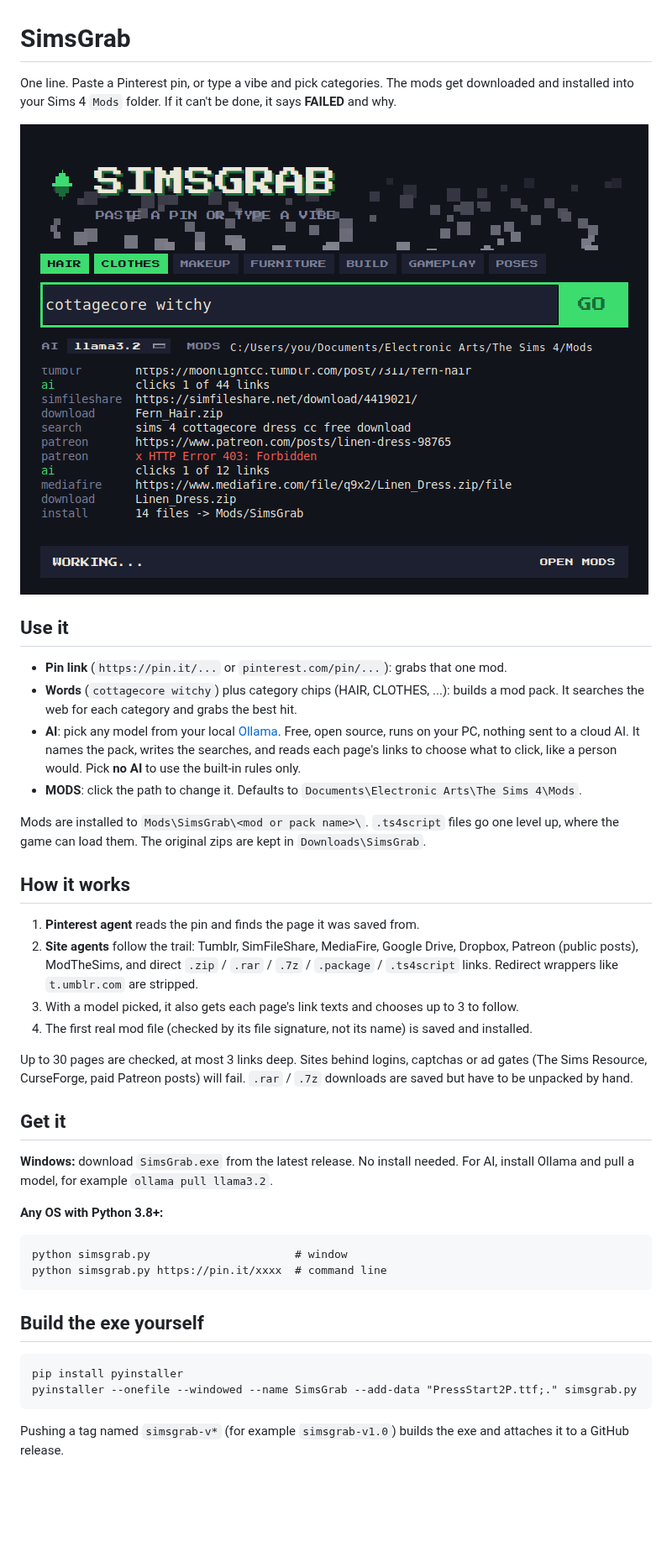
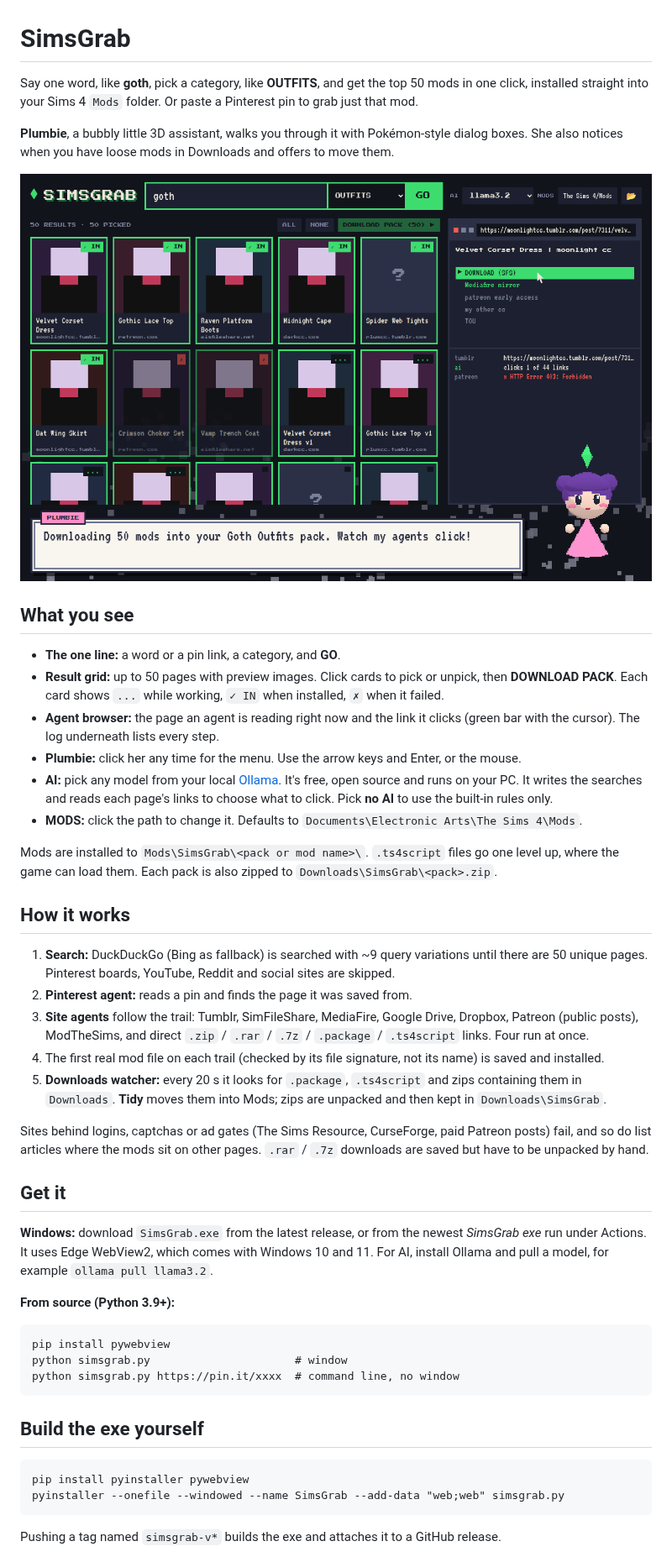
Before and after one commit to mateusz-stelmasiak/Prestashop-Module-SendPdfOnBuy, a Markdown page: SimsGrab/README.md, the part around one of its changes. Shown at 84% size. Drawn GitHub-style; pictures changed too: SimsGrab/screenshot.png; blank space fills up the shorter version.

````diff
--- a/SimsGrab/README.md
+++ b/SimsGrab/README.md
@@ -1,44 +1,50 @@
 # SimsGrab
 
-One line. Paste a Pinterest pin, or type a vibe and pick categories. The mods get downloaded and installed into your Sims 4 `Mods` folder. If it can't be done, it says **FAILED** and why.
+Say one word, like **goth**, pick a category, like **OUTFITS**, and get the top 50 mods in one click, installed straight into your Sims 4 `Mods` folder. Or paste a Pinterest pin to grab just that mod.
+
+**Plumbie**, a bubbly little 3D assistant, walks you through it with Pokémon-style dialog boxes. She also notices when you have loose mods in Downloads and offers to move them.
 
 ![SimsGrab](screenshot.png)
 
-## Use it
+## What you see
 
-- **Pin link** (`https://pin.it/...` or `pinterest.com/pin/...`): grabs that one mod.
-- **Words** (`cottagecore witchy`) plus category chips (HAIR, CLOTHES, ...): builds a mod pack. It searches the web for each category and grabs the best hit.
-- **AI**: pick any model from your local [Ollama](https://ollama.com). Free, open source, runs on your PC, nothing sent to a cloud AI. It names the pack, writes the searches, and reads each page's links to choose what to click, like a person would. Pick **no AI** to use the built-in rules only.
-- **MODS**: click the path to change it. Defaults to `Documents\Electronic Arts\The Sims 4\Mods`.
+- **The one line:** a word or a pin link, a category, and **GO**.
+- **Result grid:** up to 50 pages with preview images. Click cards to pick or unpick, then **DOWNLOAD PACK**. Each card shows `...` while working, `✓ IN` when installed, `✗` when it failed.
+- **Agent browser:** the page an agent is reading right now and the link it clicks (green bar with the cursor). The log underneath lists every step.
+- **Plumbie:** click her any time for the menu. Use the arrow keys and Enter, or the mouse.
+- **AI:** pick any model from your local [Ollama](https://ollama.com). It's free, open source and runs on your PC. It writes the searches and reads each page's links to choose what to click. Pick **no AI** to use the built-in rules only.
+- **MODS:** click the path to change it. Defaults to `Documents\Electronic Arts\The Sims 4\Mods`.
 
-Mods are installed to `Mods\SimsGrab\<mod or pack name>\`. `.ts4script` files go one level up, where the game can load them. The original zips are kept in `Downloads\SimsGrab`.
+Mods are installed to `Mods\SimsGrab\<pack or mod name>\`. `.ts4script` files go one level up, where the game can load them. Each pack is also zipped to `Downloads\SimsGrab\<pack>.zip`.
 
 ## How it works
 
-1. **Pinterest agent** reads the pin and finds the page it was saved from.
-2. **Site agents** follow the trail: Tumblr, SimFileShare, MediaFire, Google Drive, Dropbox, Patreon (public posts), ModTheSims, and direct `.zip` / `.rar` / `.7z` / `.package` / `.ts4script` links. Redirect wrappers like `t.umblr.com` are stripped.
-3. With a model picked, it also gets each page's link texts and chooses up to 3 to follow.
-4. The first real mod file (checked by its file signature, not its name) is saved and installed.
+1. **Search:** DuckDuckGo (Bing as fallback) is searched with ~9 query variations until there are 50 unique pages. Pinterest boards, YouTube, Reddit and social sites are skipped.
+2. **Pinterest agent:** reads a pin and finds the page it was saved from.
+3. **Site agents** follow the trail: Tumblr, SimFileShare, MediaFire, Google Drive, Dropbox, Patreon (public posts), ModTheSims, and direct `.zip` / `.rar` / `.7z` / `.package` / `.ts4script` links. Four run at once.
+4. The first real mod file on each trail (checked by its file signature, not its name) is saved and installed.
+5. **Downloads watcher:** every 20 s it looks for `.package`, `.ts4script` and zips containing them in `Downloads`. **Tidy** moves them into Mods; zips are unpacked and then kept in `Downloads\SimsGrab`.
 
-Up to 30 pages are checked, at most 3 links deep. Sites behind logins, captchas or ad gates (The Sims Resource, CurseForge, paid Patreon posts) will fail. `.rar` / `.7z` downloads are saved but have to be unpacked by hand.
+Sites behind logins, captchas or ad gates (The Sims Resource, CurseForge, paid Patreon posts) fail, and so do list articles where the mods sit on other pages. `.rar` / `.7z` downloads are saved but have to be unpacked by hand.
 
 ## Get it
 
-**Windows:** download `SimsGrab.exe` from the latest release. No install needed. For AI, install Ollama and pull a model, for example `ollama pull llama3.2`.
+**Windows:** download `SimsGrab.exe` from the latest release, or from the newest *SimsGrab exe* run under Actions. It uses Edge WebView2, which comes with Windows 10 and 11. For AI, install Ollama and pull a model, for example `ollama pull llama3.2`.
 
-**Any OS with Python 3.8+:**
+**From source (Python 3.9+):**
 
 ```
+pip install pywebview
 python simsgrab.py                      # window
-python simsgrab.py https://pin.it/xxxx  # command line
+python simsgrab.py https://pin.it/xxxx  # command line, no window
 ```
 
 ## Build the exe yourself
 
 ```
-pip install pyinstaller
-pyinstaller --onefile --windowed --name SimsGrab --add-data "PressStart2P.ttf;." simsgrab.py
+pip install pyinstaller pywebview
+pyinstaller --onefile --windowed --name SimsGrab --add-data "web;web" simsgrab.py
 ```
 
-Pushing a tag named `simsgrab-v*` (for example `simsgrab-v1.0`) builds the exe and attaches it to a GitHub release.
+Pushing a tag named `simsgrab-v*` builds the exe and attaches it to a GitHub release.
 
````
Also changed, not shown: other parts of SimsGrab/README.md (+3 -1 lines), 10 other files.
